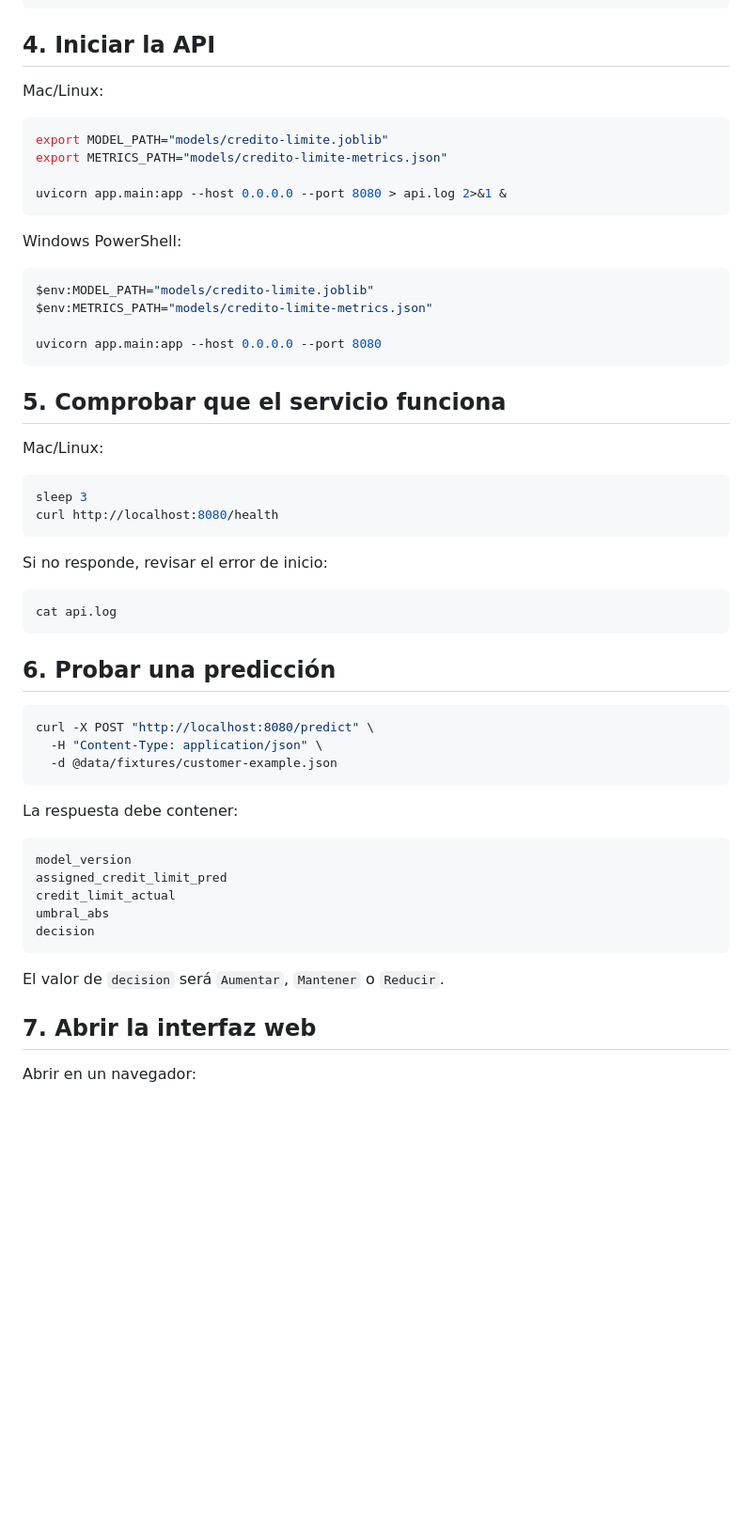
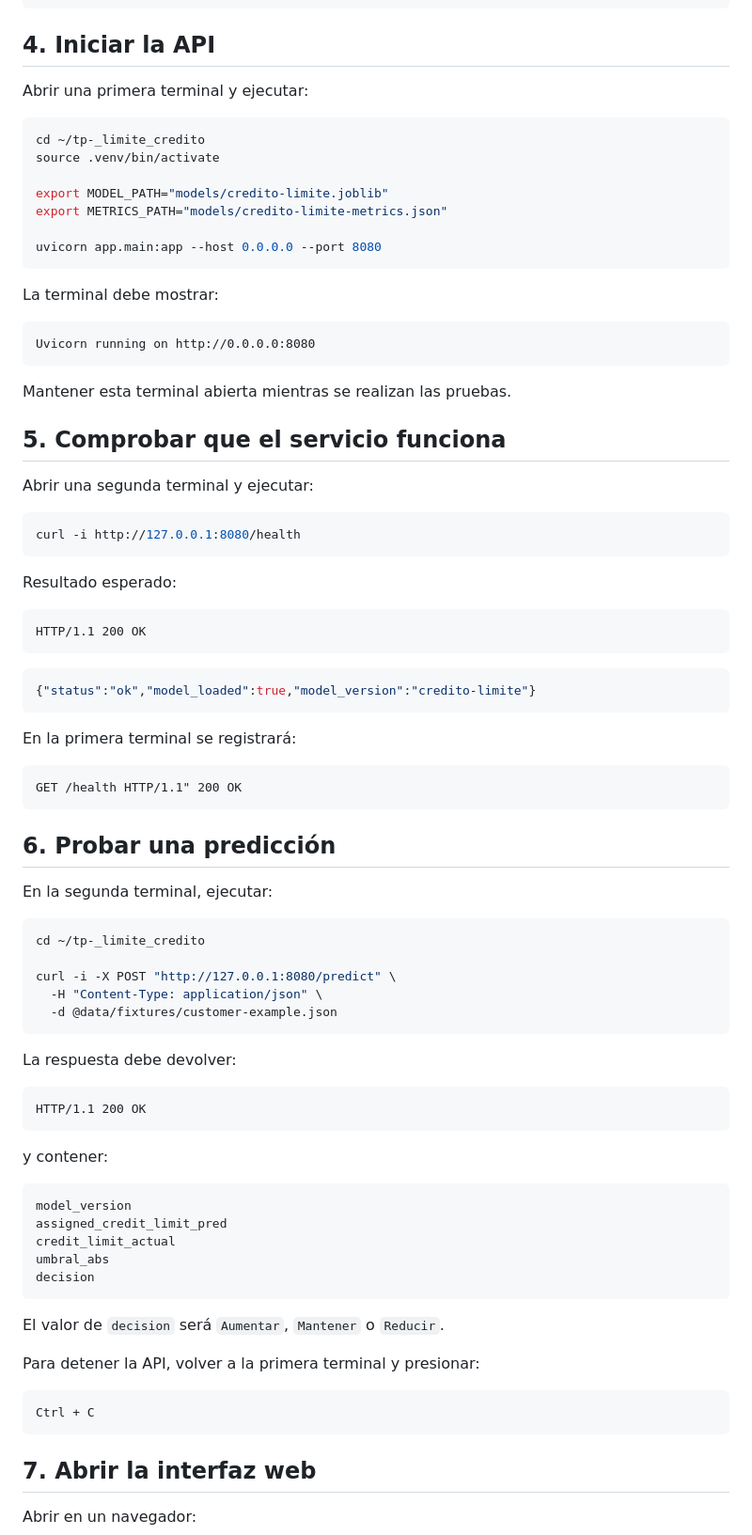
Before and after one commit to pimartinez97/tp-_limite_credito, a Markdown page: README.md, the part around the change. Shown at 94% size. Rendered like a GitHub page; blank space fills up the shorter version.

````diff
--- a/README.md
+++ b/README.md
@@ -107,48 +107,69 @@ pip install --upgrade -r requirements.txt
 
 ## 4. Iniciar la API
 
-Mac/Linux:
+Abrir una primera terminal y ejecutar:
 
 ```bash
+cd ~/tp-_limite_credito
+source .venv/bin/activate
+
 export MODEL_PATH="models/credito-limite.joblib"
 export METRICS_PATH="models/credito-limite-metrics.json"
-
-uvicorn app.main:app --host 0.0.0.0 --port 8080 > api.log 2>&1 &
-```
-
-Windows PowerShell:
-
-```powershell
-$env:MODEL_PATH="models/credito-limite.joblib"
-$env:METRICS_PATH="models/credito-limite-metrics.json"
 
 uvicorn app.main:app --host 0.0.0.0 --port 8080
 ```
 
+La terminal debe mostrar:
+
+```text
+Uvicorn running on http://0.0.0.0:8080
+```
+
+Mantener esta terminal abierta mientras se realizan las pruebas.
+
 ## 5. Comprobar que el servicio funciona
 
-Mac/Linux:
+Abrir una segunda terminal y ejecutar:
 
 ```bash
-sleep 3
-curl http://localhost:8080/health
+curl -i http://127.0.0.1:8080/health
 ```
 
-Si no responde, revisar el error de inicio:
+Resultado esperado:
 
-```bash
-cat api.log
+```text
+HTTP/1.1 200 OK
+```
+
+```json
+{"status":"ok","model_loaded":true,"model_version":"credito-limite"}
+```
+
+En la primera terminal se registrará:
+
+```text
+GET /health HTTP/1.1" 200 OK
 ```
 
 ## 6. Probar una predicción
 
+En la segunda terminal, ejecutar:
+
 ```bash
-curl -X POST "http://localhost:8080/predict" \
+cd ~/tp-_limite_credito
+
+curl -i -X POST "http://127.0.0.1:8080/predict" \
   -H "Content-Type: application/json" \
   -d @data/fixtures/customer-example.json
 ```
 
-La respuesta debe contener:
+La respuesta debe devolver:
+
+```text
+HTTP/1.1 200 OK
+```
+
+y contener:
 
 ```text
 model_version
@@ -159,6 +180,12 @@ decision
 ```
 
 El valor de `decision` será `Aumentar`, `Mantener` o `Reducir`.
+
+Para detener la API, volver a la primera terminal y presionar:
+
+```text
+Ctrl + C
+```
 
 ## 7. Abrir la interfaz web
 
````
